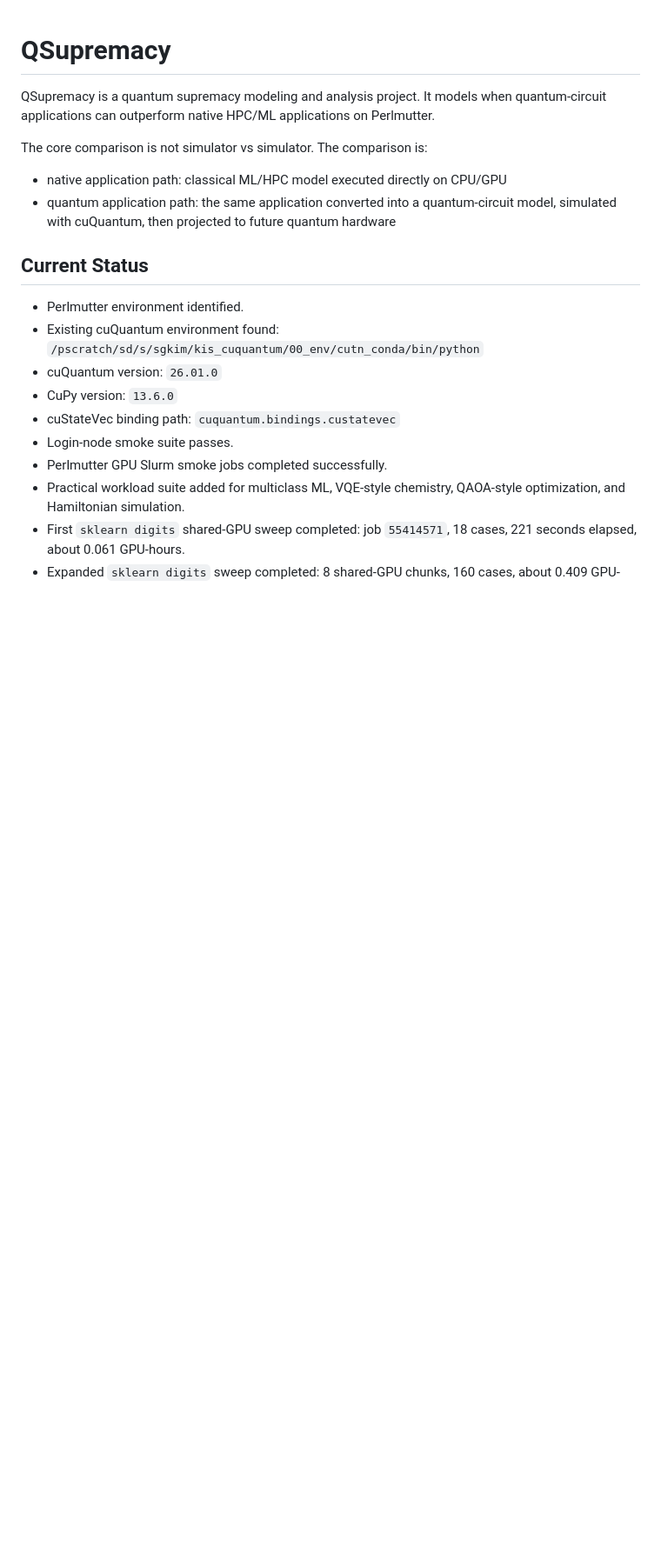
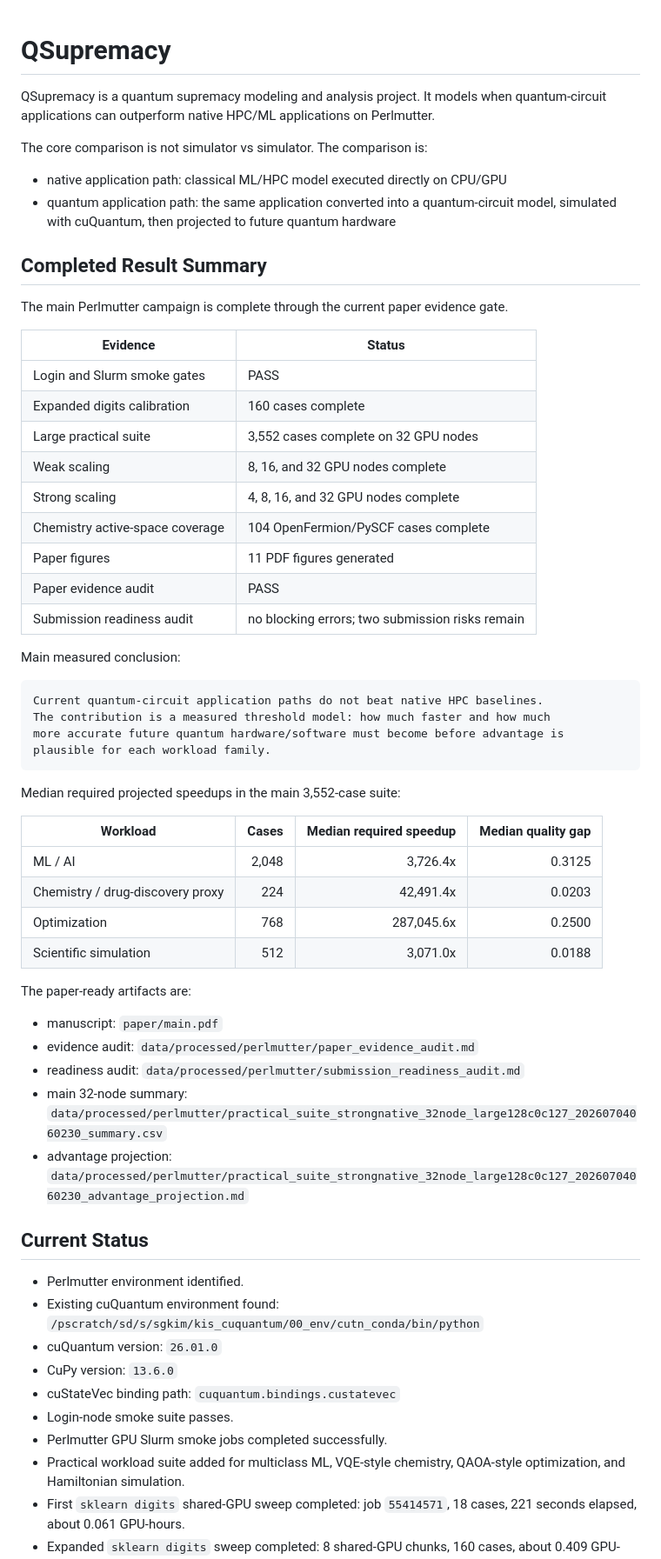
Before and after one commit to sunggonkim/QSupremacy, a Markdown page: README.md, the part around the change. Shown at 87% size. Rendered like a GitHub page; blank space fills up the shorter version.

Commit message:
Summarize completed Perlmutter campaign

````diff
--- a/README.md
+++ b/README.md
@@ -6,6 +6,48 @@ The core comparison is not simulator vs simulator. The comparison is:
 
 - native application path: classical ML/HPC model executed directly on CPU/GPU
 - quantum application path: the same application converted into a quantum-circuit model, simulated with cuQuantum, then projected to future quantum hardware
+
+## Completed Result Summary
+
+The main Perlmutter campaign is complete through the current paper evidence gate.
+
+| Evidence | Status |
+| --- | --- |
+| Login and Slurm smoke gates | PASS |
+| Expanded digits calibration | 160 cases complete |
+| Large practical suite | 3,552 cases complete on 32 GPU nodes |
+| Weak scaling | 8, 16, and 32 GPU nodes complete |
+| Strong scaling | 4, 8, 16, and 32 GPU nodes complete |
+| Chemistry active-space coverage | 104 OpenFermion/PySCF cases complete |
+| Paper figures | 11 PDF figures generated |
+| Paper evidence audit | PASS |
+| Submission readiness audit | no blocking errors; two submission risks remain |
+
+Main measured conclusion:
+
+```text
+Current quantum-circuit application paths do not beat native HPC baselines.
+The contribution is a measured threshold model: how much faster and how much
+more accurate future quantum hardware/software must become before advantage is
+plausible for each workload family.
+```
+
+Median required projected speedups in the main 3,552-case suite:
+
+| Workload | Cases | Median required speedup | Median quality gap |
+| --- | ---: | ---: | ---: |
+| ML / AI | 2,048 | 3,726.4x | 0.3125 |
+| Chemistry / drug-discovery proxy | 224 | 42,491.4x | 0.0203 |
+| Optimization | 768 | 287,045.6x | 0.2500 |
+| Scientific simulation | 512 | 3,071.0x | 0.0188 |
+
+The paper-ready artifacts are:
+
+- manuscript: `paper/main.pdf`
+- evidence audit: `data/processed/perlmutter/paper_evidence_audit.md`
+- readiness audit: `data/processed/perlmutter/submission_readiness_audit.md`
+- main 32-node summary: `data/processed/perlmutter/practical_suite_strongnative_32node_large128c0c127_20260704060230_summary.csv`
+- advantage projection: `data/processed/perlmutter/practical_suite_strongnative_32node_large128c0c127_20260704060230_advantage_projection.md`
 
 ## Current Status
 
````
Also changed, not shown: plan.md (+46 -1 lines).
